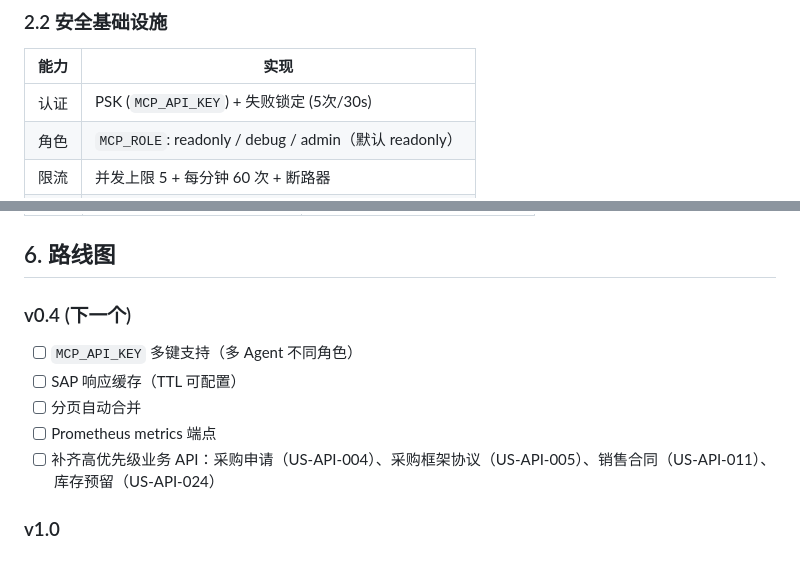
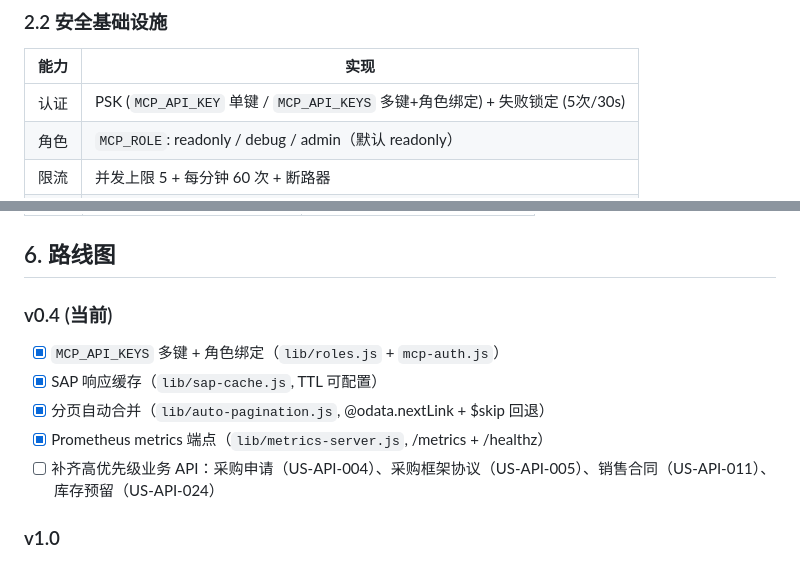
Before and after one commit to Frank-zhao-junjun/ES-MCP-Server, a Markdown page: MCP Server/docs/PRD.md, 2 parts joined by grey strips. GitHub-like rendering.

```diff
--- a/MCP Server/docs/PRD.md
+++ b/MCP Server/docs/PRD.md
@@ -50,7 +50,7 @@
 
 | 能力 | 实现 |
 |---|---|
-| 认证 | PSK (`MCP_API_KEY`) + 失败锁定 (5次/30s) |
+| 认证 | PSK (`MCP_API_KEY` 单键 / `MCP_API_KEYS` 多键+角色绑定) + 失败锁定 (5次/30s) |
 | 角色 | `MCP_ROLE`: readonly / debug / admin（默认 readonly）|
 | 限流 | 并发上限 5 + 每分钟 60 次 + 断路器 |
 | 脱敏 | SAP_BASE_URL 必填，无默认值 |
@@ -102,11 +102,11 @@
 
 ## 6. 路线图
 
-### v0.4 (下一个)
-- [ ] `MCP_API_KEY` 多键支持（多 Agent 不同角色）
-- [ ] SAP 响应缓存（TTL 可配置）
-- [ ] 分页自动合并
-- [ ] Prometheus metrics 端点
+### v0.4 (当前)
+- [x] `MCP_API_KEYS` 多键 + 角色绑定（`lib/roles.js` + `mcp-auth.js`）
+- [x] SAP 响应缓存（`lib/sap-cache.js`, TTL 可配置）
+- [x] 分页自动合并（`lib/auto-pagination.js`, @odata.nextLink + $skip 回退）
+- [x] Prometheus metrics 端点（`lib/metrics-server.js`, /metrics + /healthz）
 - [ ] 补齐高优先级业务 API：采购申请（US-API-004）、采购框架协议（US-API-005）、销售合同（US-API-011）、库存预留（US-API-024）
 
 ### v1.0
```
Also changed, not shown: MCP Server/WORKLOG.md (+11 -0 lines), 1 other file.
